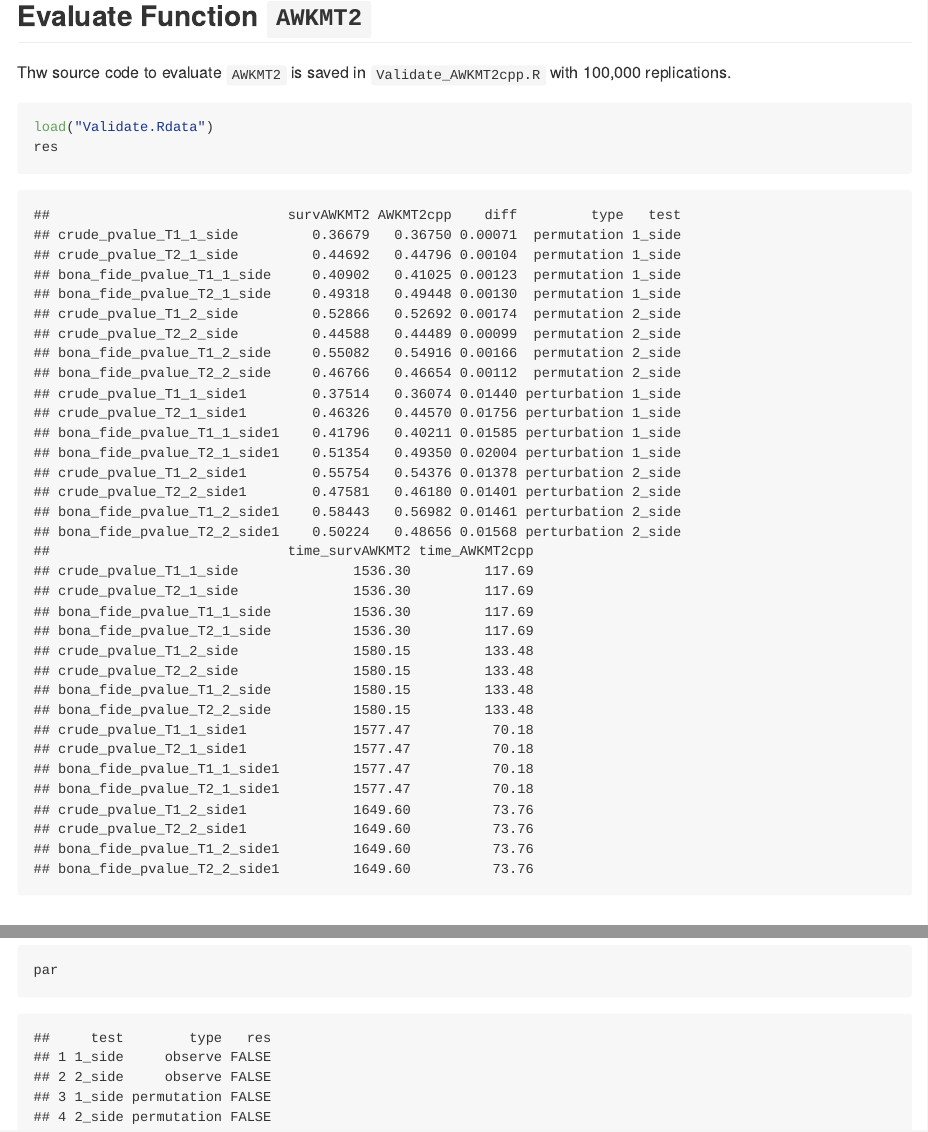
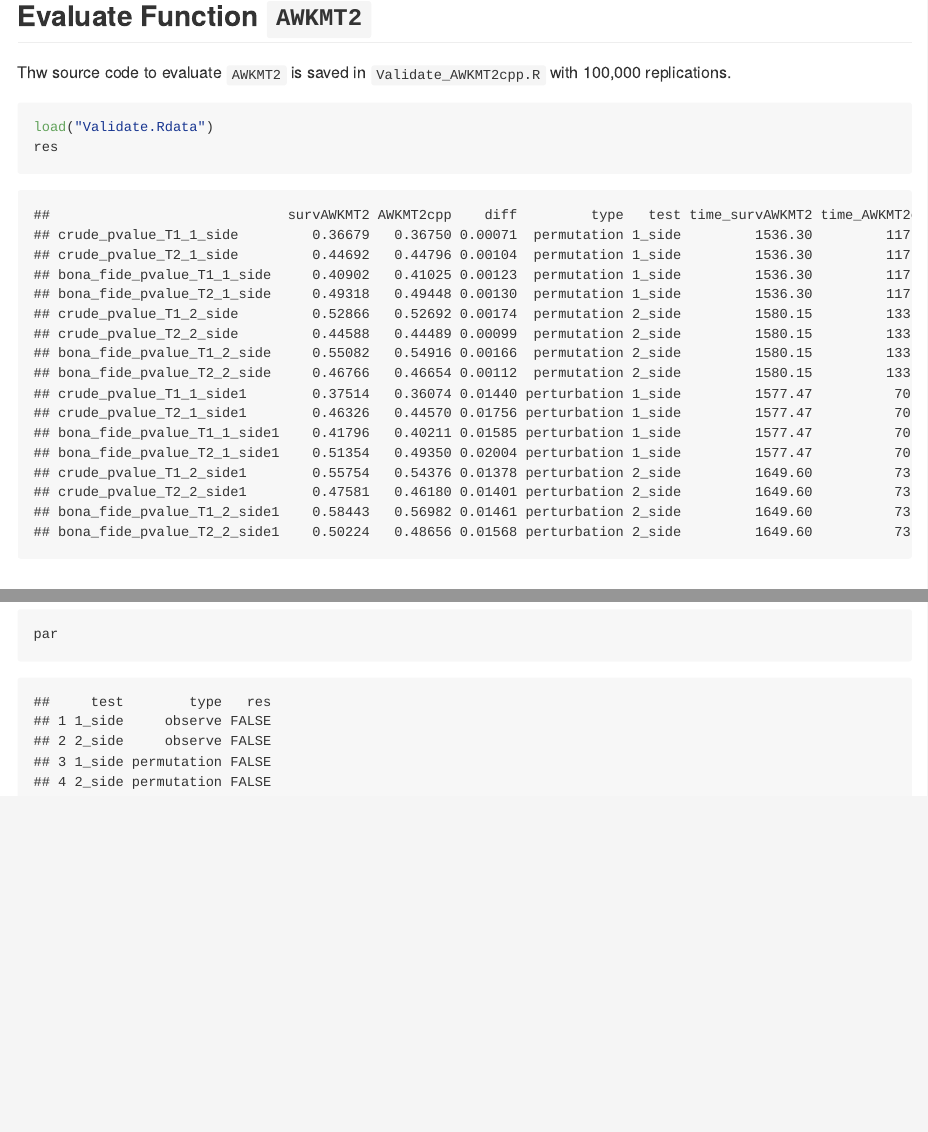
Before and after one commit to elong0527/AWKMT2cpp, an R Markdown document (test_code/Validate_code.Rmd): the page in a window 1100 px wide, from 210 px down, and a second part further down, joined at a grey line. Rendered offline with R 4.5, knitr and Pandoc, with nearby package versions; some code elsewhere in the file could not run offline; long lines of code are wrapped.

Commit message:
Add files via upload

````diff
--- a/test_code/Validate_code.Rmd
+++ b/test_code/Validate_code.Rmd
@@ -3,6 +3,10 @@ title: "Compare results and performances with AWKMT2cpp and survAWKMT2"
 date: '`r Sys.Date()`'
 output: github_document
 ---
+
+```{r set-options, echo=FALSE, cache=FALSE}
+options(width = 200)
+```
 
 ## Evaluate Function `AWKMT2`
 
````
Also changed, not shown: test_code/Validate_code.md.
